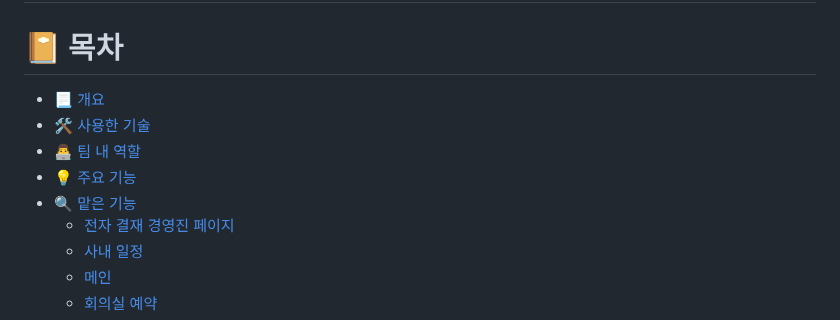
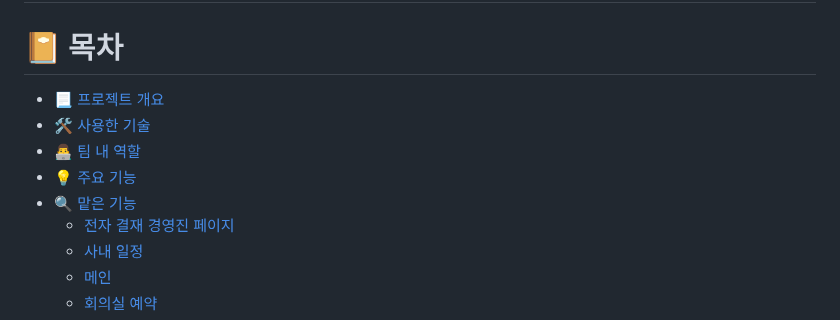
Before and after one commit to HYA6/Company_Intranet-Tjoeun_TeamProject, a Markdown page: README.md, the part around the change. Rendered like a GitHub page.

```diff
--- a/README.md
+++ b/README.md
@@ -2,11 +2,11 @@
 
 # 📔 목차
 
- * 📃 [개요](#프로젝트-개요)
- * 🛠 [사용한 기술](#사용한-기술)
- * 👨‍💻 [팀 내 역할](#팀-내-역할)
- * 💡 [주요 기능](#주요-기능)
- * 🔍 [맡은 기능](#맡은-기능)
+ * 📃 [프로젝트 개요](#-프로젝트-개요)
+ * 🛠 [사용한 기술](#-사용한-기술)
+ * 👨‍💻 [팀 내 역할](#-팀-내-역할)
+ * 💡 [주요 기능](#-주요-기능)
+ * 🔍 [맡은 기능](#-맡은-기능)
    * [전자 결재 경영진 페이지](#전자-결재-경영진-페이지)
    * [사내 일정](#사내-일정)
    * [메인](#메인)
```
